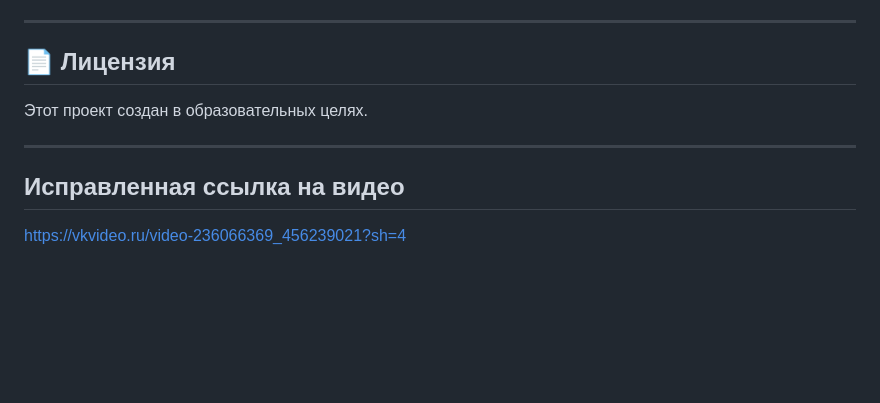
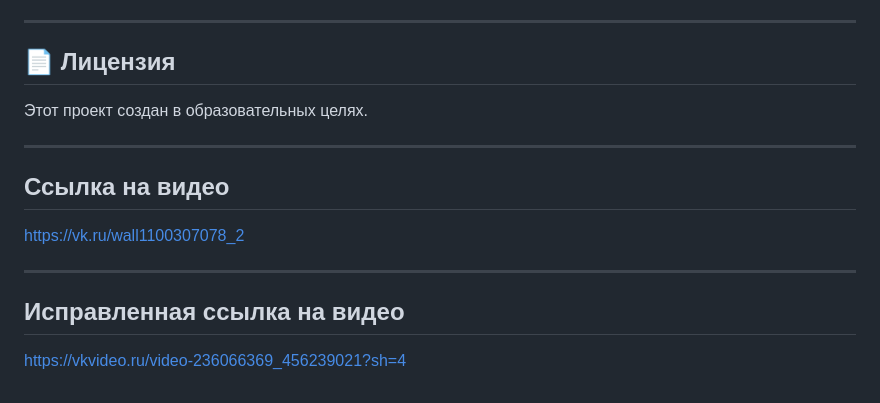
Before and after one commit to 131009lily-web/pitanie-1, a Markdown page: README.md, the part around the change. Rendered like a GitHub page; blank space fills up the shorter version.

```diff
--- a/README.md
+++ b/README.md
@@ -793,6 +793,13 @@ python app.py
 
 ---
 
+## Ссылка на видео
+
+https://vk.ru/wall1100307078_2
+
+---
+
 ## Исправленная ссылка на видео
 
+
 https://vkvideo.ru/video-236066369_456239021?sh=4
```
